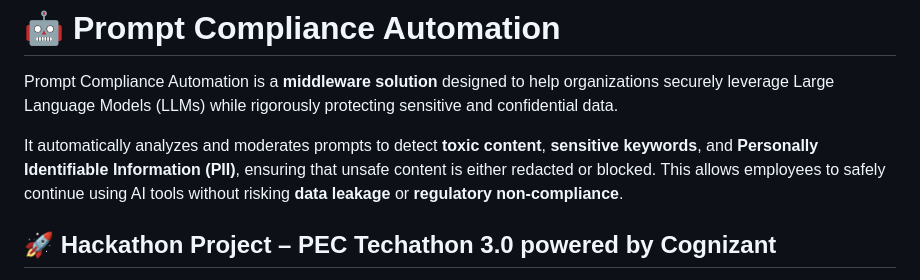
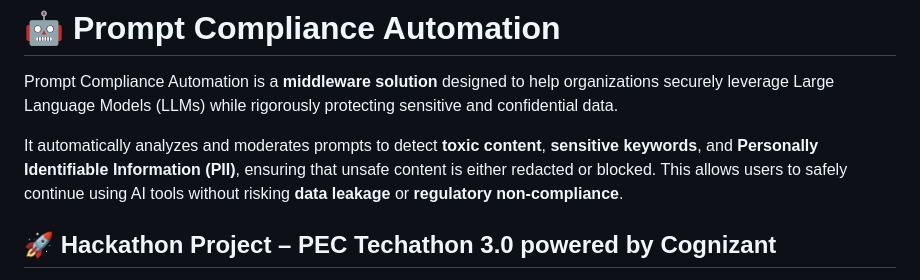
Before and after one commit to SabarishR08/Prompt-Compliance-Automation, a Markdown page: README.md, the part around the change. GitHub-like rendering.

```diff
--- a/README.md
+++ b/README.md
@@ -2,7 +2,7 @@
 
 Prompt Compliance Automation is a **middleware solution** designed to help organizations securely leverage Large Language Models (LLMs) while rigorously protecting sensitive and confidential data.
 
-It automatically analyzes and moderates prompts to detect **toxic content**, **sensitive keywords**, and **Personally Identifiable Information (PII)**, ensuring that unsafe content is either redacted or blocked. This allows employees to safely continue using AI tools without risking **data leakage** or **regulatory non-compliance**.
+It automatically analyzes and moderates prompts to detect **toxic content**, **sensitive keywords**, and **Personally Identifiable Information (PII)**, ensuring that unsafe content is either redacted or blocked. This allows users to safely continue using AI tools without risking **data leakage** or **regulatory non-compliance**.
 
 ## **🚀 Hackathon Project – PEC Techathon 3.0 powered by Cognizant**
 
```
